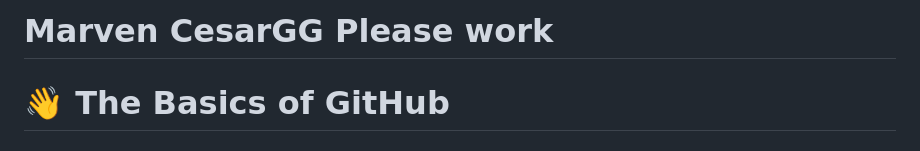
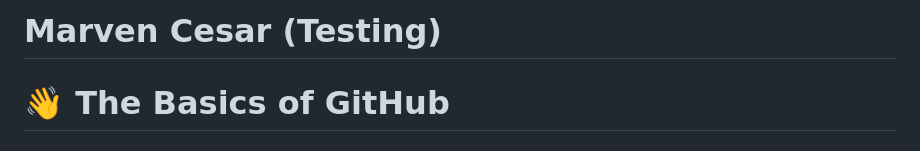
Before and after one commit to cop4808-spring-2023-fullstack-web/cop4808-git-and-github-fundamentals-MarvenCesar, a Markdown page: README.md, the part around the change. Rendered like a GitHub page.

Commit message:
NEW Changes
Signed-off-by: Marven Cesar <cesarmarven@gmail.com>

```diff
--- a/README.md
+++ b/README.md
@@ -1,4 +1,4 @@
-# Marven CesarGG Please work
+# Marven Cesar (Testing)
 # :wave: The Basics of GitHub
 
 ## 🤓 Course overview and learning outcomes
```
